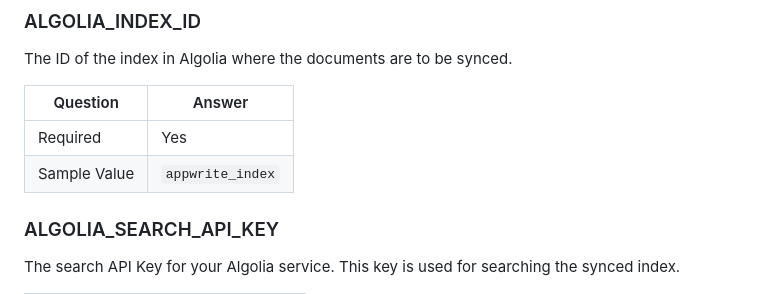
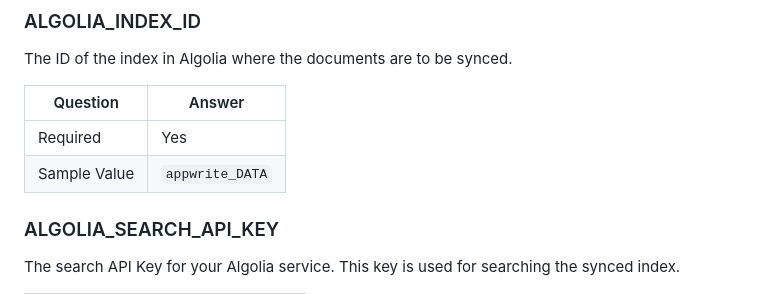
Before and after one commit to Emilsone/sync-with-algolia, a Markdown page: README.md, the part around the change. Drawn GitHub-style.

```diff
--- a/README.md
+++ b/README.md
@@ -95,7 +95,7 @@ The ID of the index in Algolia where the documents are to be synced.
 | Question     | Answer               |
 | ------------ | -------------------- |
 | Required     | Yes                  |
-| Sample Value | `appwrite_index`     |
+| Sample Value | `appwrite_DATA`     |
 
 ### ALGOLIA_SEARCH_API_KEY
 
```
